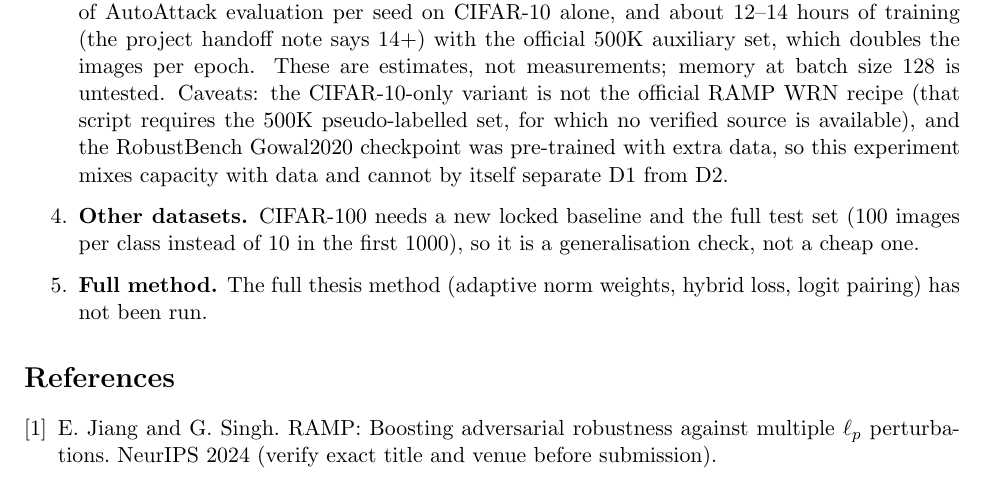
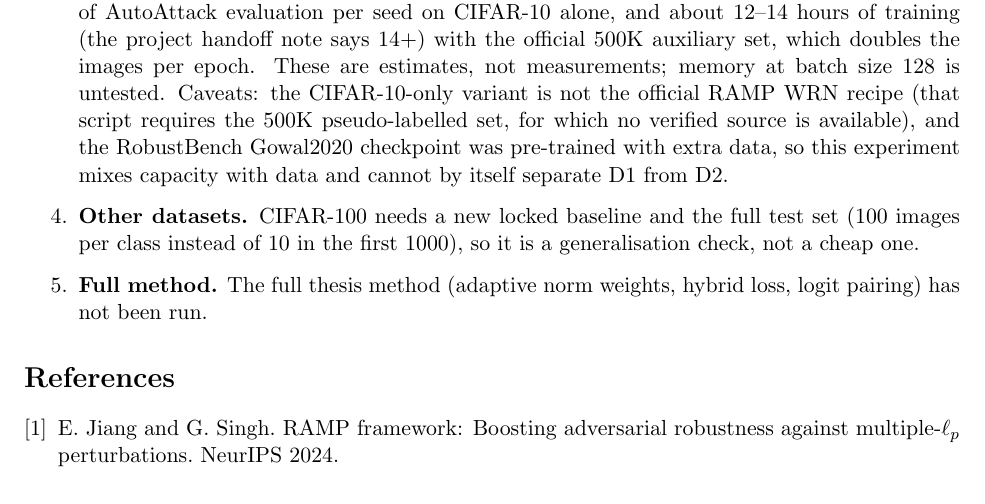
Before and after one commit to mattobryan/AAT, a LaTeX paper (docs/report/report.tex): part of page 4 of 5, cut so that both start at the same text. Compiled offline with pdfLaTeX.

Commit message:
Report: correct RAMP reference title
Co-Authored-By: Claude Sonnet 5.5 <noreply@anthropic.com>
Claude-Session: https://claude.ai/code/session_0135ruaQiN2BYb21dvMhZcLe

```diff
--- a/docs/report/report.tex
+++ b/docs/report/report.tex
@@ -138,7 +138,7 @@ recipe per method; one model size; one dataset; run-to-run and checkpoint-to-che
 \end{enumerate}
 
 \begin{thebibliography}{9}
-\bibitem{ramp} E.~Jiang and G.~Singh. RAMP: Boosting adversarial robustness against multiple $\ell_p$ perturbations. NeurIPS 2024 (verify exact title and venue before submission).
+\bibitem{ramp} E.~Jiang and G.~Singh. RAMP framework: Boosting adversarial robustness against multiple-$\ell_p$ perturbations. NeurIPS 2024.
 \bibitem{aa} F.~Croce and M.~Hein. Reliable evaluation of adversarial robustness with an ensemble of diverse parameter-free attacks. ICML 2020.
 \bibitem{frl} H.~Xu, X.~Liu, Y.~Li, A.~Jain and J.~Tang. To be robust or to be fair: towards fairness in adversarial training. ICML 2021.
 \bibitem{rice} L.~Rice, E.~Wong and J.~Z.~Kolter. Overfitting in adversarially robust deep learning. ICML 2020.
```
Also changed, not shown: docs/report/report.pdf.
